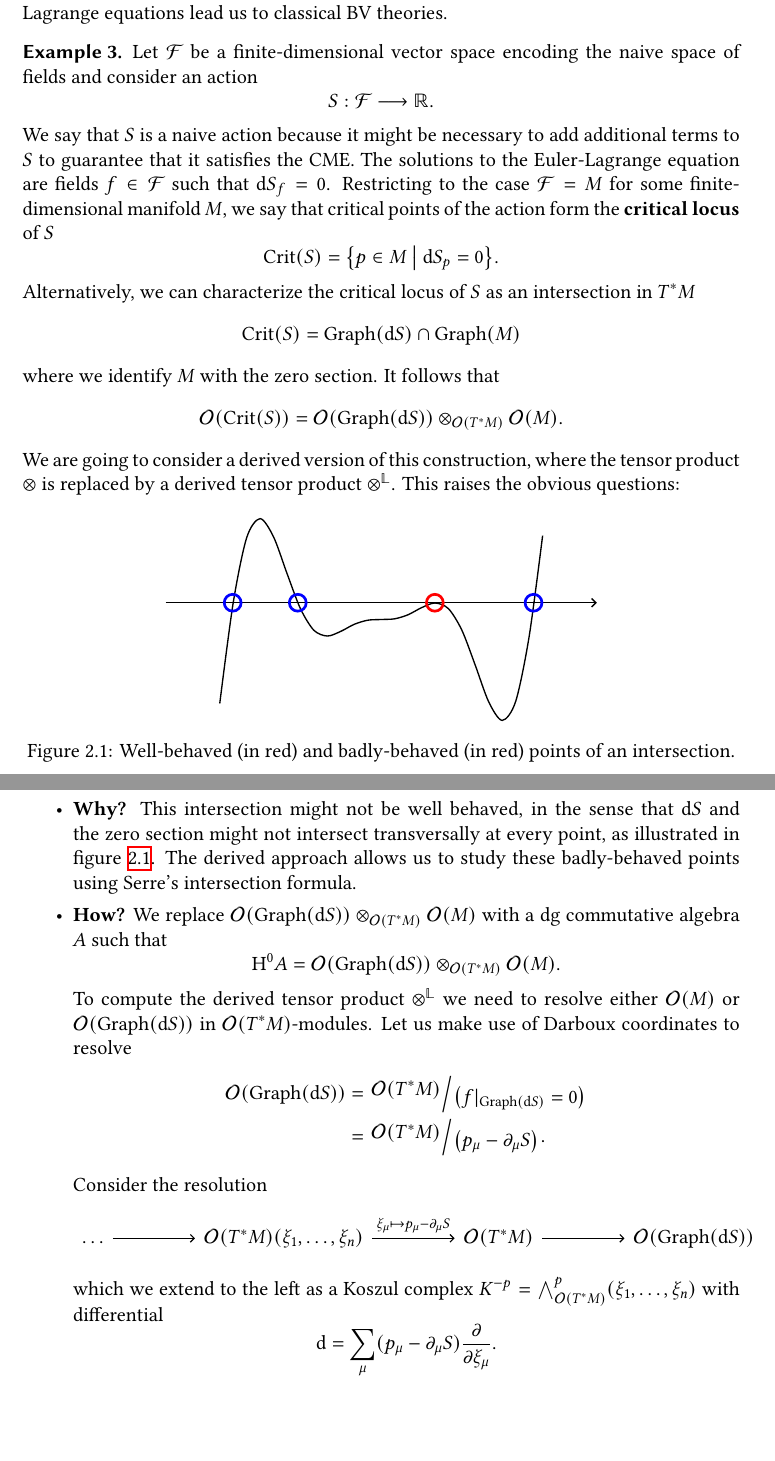
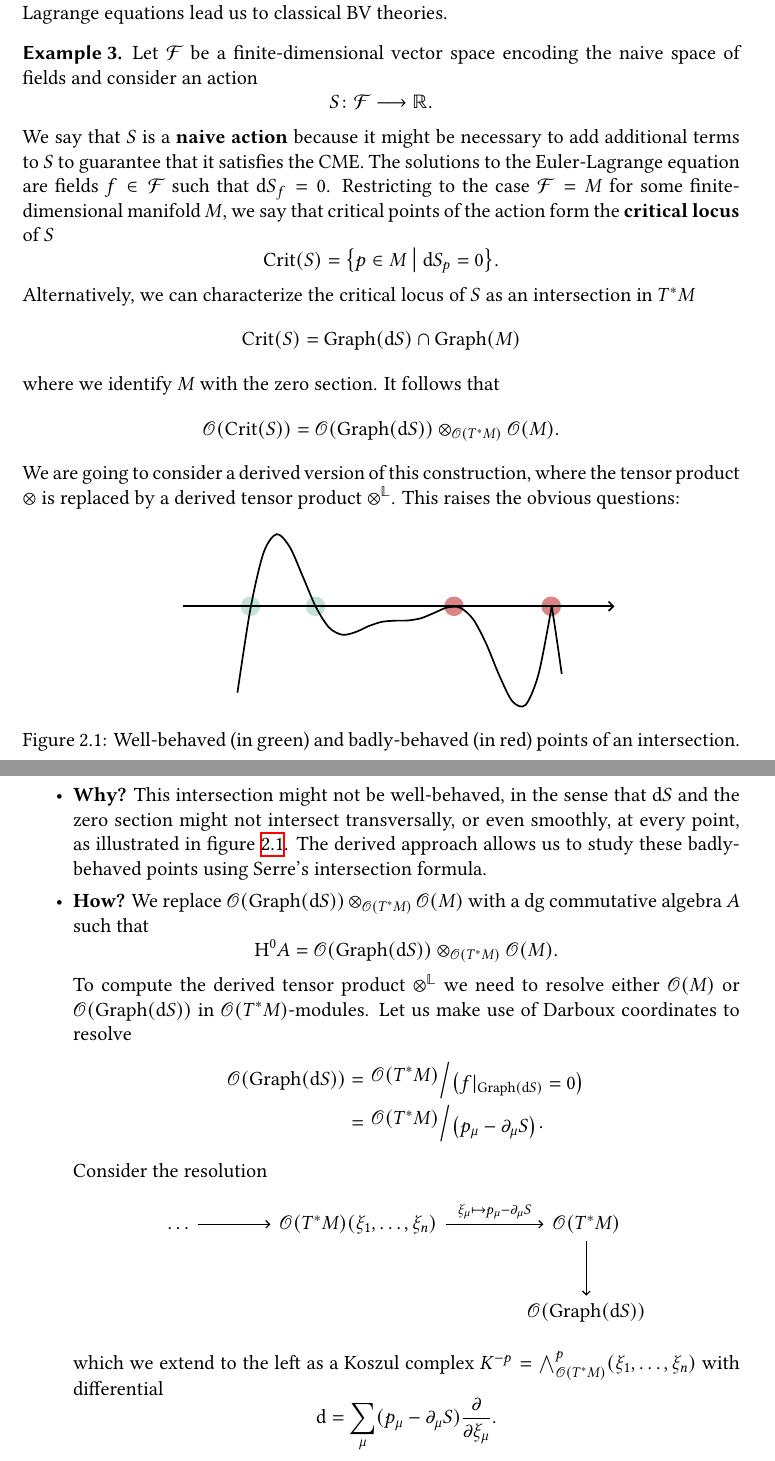
Before and after one commit to ruimp/qftmath, a LaTeX thesis (main.tex, which reads bad_intersections.tex, lecture2.tex): two parts of pages 5 and 6 of 14, joined at a grey line, cut so that both start at the same text, the shorter picture padded with empty space. Compiled offline with XeLaTeX.

Commit message:
reformat lec2

```diff
--- /dev/null
+++ b/bad_intersections.tex
@@ -0,0 +1,25 @@
+\documentclass{standalone}
+
+% Load tikz
+\usepackage{tikz}
+\usetikzlibrary{cd}
+\tikzset{>={Straight Barb[scale=.8]}}
+\tikzcdset{arrow style=tikz, diagrams={>={Straight Barb[scale=.8]}}}
+
+\begin{document}
+% ── Load colors ───────────────────────────────────────────────────────
+\input{colors.tex}
+
+\begin{tikzpicture}
+  \draw[ultra thick, fill=green1, color=green1] (-3.1, 0) circle (5pt);
+  \draw[ultra thick, fill=green1, color=green1] (-1.741, 0) circle (5pt);
+  \draw[ultra thick, fill=red1, color=red1] (1.15, 0) circle (5pt);
+  \draw[ultra thick, fill=green1, color=red1] (3.18, 0) circle (5pt);
+  \draw[line width=1pt, ->] (-4.5, 0) -- (4.5, 0);
+  \draw[line width=1pt, domain=-3.37:3.192, smooth, variable=\x]
+  plot ( {\x}, {.3*sin(2*deg(\x))*\x*\x-.3} );
+  \draw[line width=1pt, domain=3.192:3.4, smooth, variable=\x]
+  plot ( {\x}, {-.3*sin(2*deg(\x))*\x*\x+.3} );
+\end{tikzpicture}
+
+\end{document}
--- a/lecture2.tex
+++ b/lecture2.tex
@@ -5,9 +5,11 @@ In this lecture we consider a naive example that aims to exemplify how the Euler
 \begin{example}
   Let $\Fcal$ be a finite-dimensional vector space encoding the naive space of fields and consider an action
   \begin{equation*}
-    S: \Fcal \longrightarrow \Rbb.
+    S \colon \Fcal \longrightarrow \Rbb.
   \end{equation*}
-  We say that $S$ is a naive action because it might be necessary to add additional terms to $S$ to guarantee that it satisfies the CME. The solutions to the Euler-Lagrange equation are fields $f \in \Fcal$ such that ${\drm S}_f = 0$. Restricting to the case $\Fcal = M$ for some finite-dimensional manifold $M$, we say that critical points of the action form the \textbf{critical locus} of $S$
+  We say that $S$ is a \textbf{naive action} because it might be necessary to add additional terms to $S$ to guarantee that it satisfies the CME.
+  The solutions to the Euler-Lagrange equation are fields $f \in \Fcal$ such that ${\drm S}_f = 0$.
+  Restricting to the case $\Fcal = M$ for some finite-dimensional manifold $M$, we say that critical points of the action form the \textbf{critical locus} of $S$
   \begin{equation*}
     \Crit (S) = \bigl\{ p \in M \bigm| \drm S_p = 0 \bigr\}.
   \end{equation*}
@@ -17,49 +19,42 @@ In this lecture we consider a naive example that aims to exemplify how the Euler
   \end{equation*}
   where we identify $M$ with the zero section. It follows that
   \begin{equation*}
-    \Ocal( \Crit (S) ) =
-    \Ocal( \Graph (\drm S ) ) \otimes_{\Ocal(T^* M)} \Ocal(M).
+    \Oscr( \Crit (S) ) =
+    \Oscr( \Graph (\drm S ) ) \otimes_{\Oscr(T^* M)} \Oscr(M).
   \end{equation*}
   We are going to consider a derived version of this construction, where the tensor product $\otimes$ is replaced by a derived tensor product $\otimes^{\Lbb}$. This raises the obvious questions:
   \begin{figure}[ht]
-    \begin{tikzpicture}
-      \draw[thick, ->] (-4.5, 0) -- (4.5, 0);
-      \draw[thick, domain=-3.37:3.37, smooth, variable=\x] plot ( {\x}, {.35*sin(2*deg(\x))*\x*\x-.35} );
-      \draw[ultra thick, color=blue] (-3.1, 0) circle (5pt);
-      \draw[ultra thick, color=blue] (-1.741, 0) circle (5pt);
-      \draw[ultra thick, color=red] (1.12, 0) circle (5pt);
-      \draw[ultra thick, color=blue] (3.18, 0) circle (5pt);
-    \end{tikzpicture}
+    \includestandalone{bad_intersections}
     \centering
-    \caption{Well-behaved (in red) and badly-behaved (in red) points of an intersection.}
+    \caption{Well-behaved (in green) and badly-behaved (in red) points of an intersection.}
     \label{fig:bad_intersections}
   \end{figure}
   \begin{itemize}
-    \item \textbf{Why?} This intersection might not be well behaved, in the sense that $\drm S$ and the zero section might not intersect transversally at every point, as illustrated in figure \ref{fig:bad_intersections}. The derived approach allows us to study these badly-behaved points using Serre's intersection formula.
-    \item \textbf{How?} We replace $\Ocal (\Graph(\drm S)) \otimes_{\Ocal (T^*M)} \Ocal(M)$ with a dg commutative algebra $A$ such that
+    \item \textbf{Why?} This intersection might not be well-behaved, in the sense that $\drm S$ and the zero section might not intersect transversally, or even smoothly, at every point, as illustrated in figure \ref{fig:bad_intersections}. The derived approach allows us to study these badly-behaved points using Serre's intersection formula.
+    \item \textbf{How?} We replace $\Oscr (\Graph(\drm S)) \otimes_{\Oscr (T^*M)} \Oscr(M)$ with a dg commutative algebra $A$ such that
     \begin{equation*}
-      \Hrm^0 A = \Ocal (\Graph(\drm S)) \otimes_{\Ocal (T^*M)} \Ocal(M).
+      \Hrm^0 A = \Oscr (\Graph(\drm S)) \otimes_{\Oscr (T^*M)} \Oscr(M).
     \end{equation*}
-    To compute the derived tensor product $\otimes^{\Lbb}$ we need to resolve either $\Ocal(M)$ or $\Ocal(\Graph(\drm S))$ in $\Ocal(T^* M)$-modules. Let us make use of Darboux coordinates to resolve
+    To compute the derived tensor product $\otimes^{\Lbb}$ we need to resolve either $\Oscr(M)$ or $\Oscr(\Graph(\drm S))$ in $\Oscr(T^* M)$-modules. Let us make use of Darboux coordinates to resolve
     \begin{align*}
-      \Ocal(\Graph(\drm S)) &=
-      \bigslant{\Ocal(T^* M)}{ \bigl( f \vert_{\Graph(\drm S)} = 0 \bigr) } \\
-                            &= \bigslant{ \Ocal( T^* M )}{ \bigl( p_{\mu} - \partial_\mu S \bigr) }.
+      \Oscr(\Graph(\drm S)) &=
+      \bigslant{\Oscr(T^* M)}{ \bigl( f \vert_{\Graph(\drm S)} = 0 \bigr) } \\
+                            &= \bigslant{ \Oscr( T^* M )}{ \bigl( p_{\mu} - \partial_\mu S \bigr) }.
     \end{align*}
     Consider the resolution
     \begin{equation*}
-      \begin{tikzcd}[column sep=4.1em]
+      \begin{tikzcd}[sep=large]
         \dots \arrow[r] &
-        \Ocal(T^* M) (\xi_1, \dots, \xi_n) \arrow[r, "\xi_{\mu} \mapsto p_{\mu} - \partial_{\mu} S"] &
-        \Ocal(T^* M) \arrow[r] &
-        \Ocal(\Graph(\drm S))
+        \Oscr(T^* M) (\xi_1, \dots, \xi_n) \arrow[r, "\xi_{\mu} \mapsto p_{\mu} - \partial_{\mu} S"] &
+        \Oscr(T^* M) \arrow[d] \\ &&
+        \Oscr(\Graph(\drm S))
       \end{tikzcd}
     \end{equation*}
     which we extend to the left as a Koszul complex
-    $K^{-p} = \bigwedge_{\Ocal(T^* M)}^p (\xi_1, \dots, \xi_n)$
+    $K^{-p} = \bigwedge_{\Oscr(T^* M)}^p (\xi_1, \dots, \xi_n)$
     with differential
     \begin{equation*}
       \drm = \sum_{\mu} (p_{\mu} - \partial_{\mu} S) \frac{\partial}{\partial \xi_{\mu}}.
     \end{equation*}
-    This complex freely resolves $\Ocal(\Graph(\drm S))$. Alternatively, $(K^\bullet, \drm)$ admits a coordinate free description where
+    This complex freely resolves $\Oscr(\Graph(\drm S))$. Alternatively, $(K^\bullet, \drm)$ admits a coordinate free description where
     \begin{equation*}
```
Also changed, not shown: colors.tex (added, +27 -0 lines), main.tex (+12 -7 lines), roadmap_to_BV.tex (+5 -0 lines), main.pdf, lecture2.tex (10 more changed lines).
